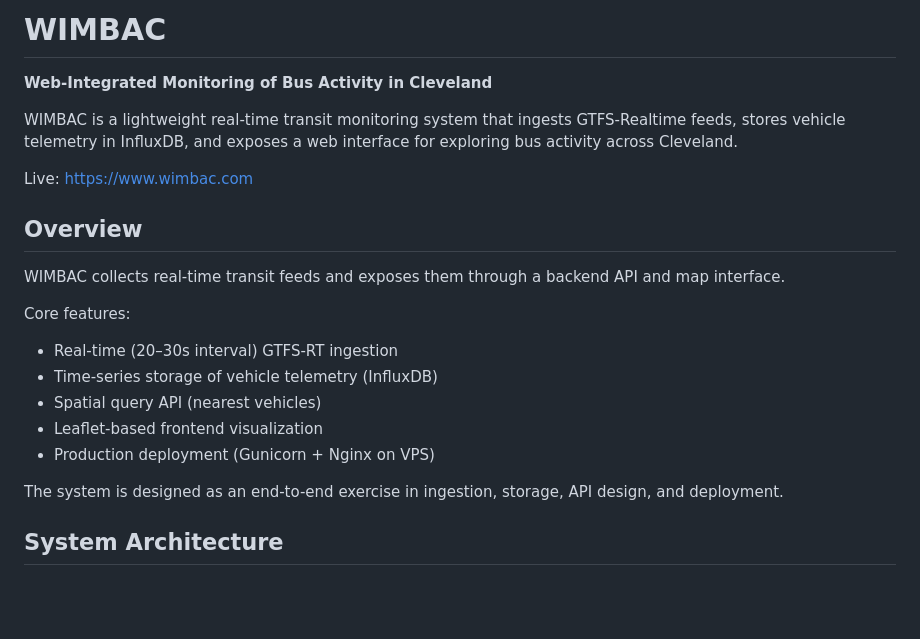
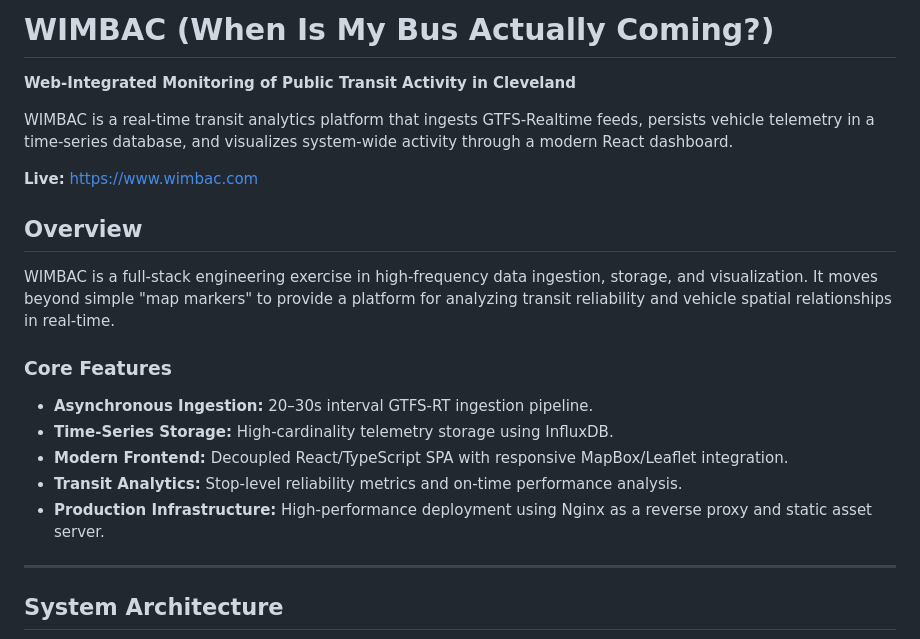
Before and after one commit to horseless-labs/wimbac, a Markdown page: README.md, the part around one of its changes. Drawn GitHub-style; blank space fills up the shorter version.

```diff
--- a/README.md
+++ b/README.md
@@ -1,24 +1,23 @@
-# WIMBAC
+# WIMBAC (When Is My Bus Actually Coming?)
 
-**Web-Integrated Monitoring of Bus Activity in Cleveland**
+**Web-Integrated Monitoring of Public Transit Activity in Cleveland**
 
-WIMBAC is a lightweight real-time transit monitoring system that ingests GTFS-Realtime feeds, stores vehicle telemetry in InfluxDB, and exposes a web interface for exploring bus activity across Cleveland.
+WIMBAC is a real-time transit analytics platform that ingests GTFS-Realtime feeds, persists vehicle telemetry in a time-series database, and visualizes system-wide activity through a modern React dashboard.
 
-Live: https://www.wimbac.com
+**Live:** [https://www.wimbac.com](https://www.wimbac.com)
 
 ## Overview
 
-WIMBAC collects real-time transit feeds and exposes them through a backend API and map interface.
+WIMBAC is a full-stack engineering exercise in high-frequency data ingestion, storage, and visualization. It moves beyond simple "map markers" to provide a platform for analyzing transit reliability and vehicle spatial relationships in real-time.
 
-Core features:
+### Core Features
+- **Asynchronous Ingestion:** 20–30s interval GTFS-RT ingestion pipeline.
+- **Time-Series Storage:** High-cardinality telemetry storage using InfluxDB.
+- **Modern Frontend:** Decoupled React/TypeScript SPA with responsive MapBox/Leaflet integration.
+- **Transit Analytics:** Stop-level reliability metrics and on-time performance analysis.
+- **Production Infrastructure:** High-performance deployment using Nginx as a reverse proxy and static asset server.
 
-- Real-time (20–30s interval) GTFS-RT ingestion
-- Time-series storage of vehicle telemetry (InfluxDB)
-- Spatial query API (nearest vehicles)
-- Leaflet-based frontend visualization
-- Production deployment (Gunicorn + Nginx on VPS)
-
-The system is designed as an end-to-end exercise in ingestion, storage, API design, and deployment.
+---
 
 ## System Architecture
 
```
Also changed, not shown: other parts of README.md (+51 -117 lines), docs/schema_output.md (added, +56 -0 lines).
